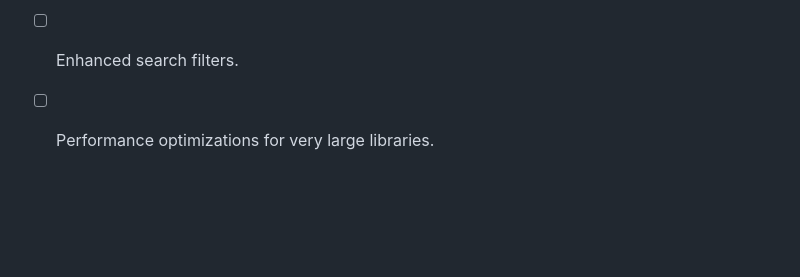
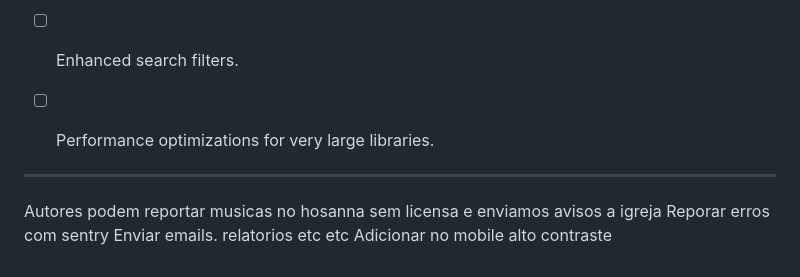
Before and after one commit to Apoll011/Hosanna, a Markdown page: TODO.md, the part around one of its changes. GitHub-like rendering; blank space fills up the shorter version.

Commit message:
feat: update TODO list with completed tasks and add new items for future improvements

```diff
--- a/TODO.md
+++ b/TODO.md
@@ -154,3 +154,10 @@ Features:
 * [ ] More animations and micro-interactions.
 * [ ] Enhanced search filters.
 * [ ] Performance optimizations for very large libraries.
+
+
+-------------
+Autores podem reportar musicas no hosanna sem licensa e enviamos avisos a igreja
+Reporar erros com sentry
+Enviar emails. relatorios etc etc
+Adicionar no mobile alto contraste
```
Also changed, not shown: other parts of TODO.md (+5 -5 lines).
